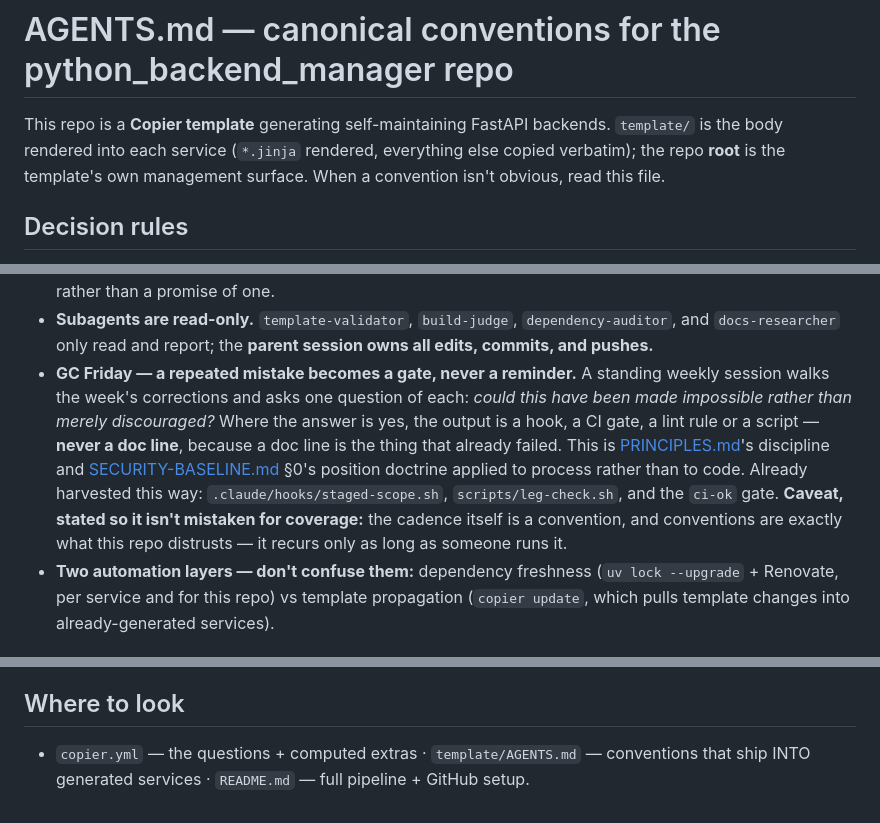
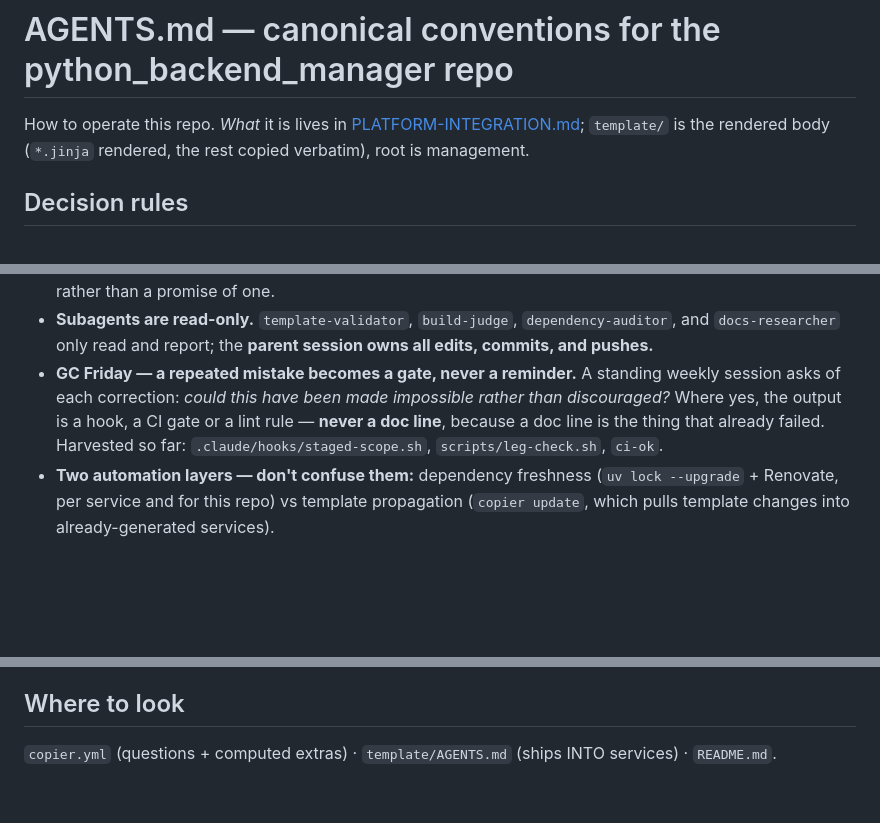
Before and after one commit to delvinggeeks/python-backend-manager, a Markdown page: AGENTS.md, 3 parts joined by grey strips. GitHub-like rendering; blank space fills up the shorter version.

Commit message:
docs: cut AGENTS.md back under budget after the rebase re-added the GC rule
The budget gate blocked its own PR: rebasing onto main brought #68's GC Friday
rule back on top of the consolidation cuts, putting AGENTS.md at 97/90. Three
one-fact-one-file cuts bring it to 89 — tightened the GC rule (the Session
protocol section carries its philosophy), pointed the 'what this repo is' intro
at PLATFORM-INTEGRATION.md §1, and collapsed the Where-to-look list.

Notable that the gate's first real enforcement was against the PR introducing it,
and that the fix was consolidation rather than a budget raise. That is the
behaviour it exists to force.

```diff
--- a/AGENTS.md
+++ b/AGENTS.md
@@ -1,8 +1,7 @@
 # AGENTS.md — canonical conventions for the python_backend_manager repo
 
-This repo is a **Copier template** generating self-maintaining FastAPI backends. `template/` is the
-body rendered into each service (`*.jinja` rendered, everything else copied verbatim); the repo
-**root** is the template's own management surface. When a convention isn't obvious, read this file.
+How to operate this repo. *What* it is lives in [PLATFORM-INTEGRATION.md](docs/PLATFORM-INTEGRATION.md);
+`template/` is the rendered body (`*.jinja` rendered, the rest copied verbatim), root is management.
 
 ## Decision rules
 - **Adding a dependency → `uv add`, never `pip`.** The template's deps live in
@@ -35,15 +34,10 @@ body rendered into each service (`*.jinja` rendered, everything else copied verb
   and `docs-researcher` only read and report; the **parent session owns all edits,
   commits, and pushes.**
 - **GC Friday — a repeated mistake becomes a gate, never a reminder.** A standing weekly session
-  walks the week's corrections and asks one question of each: *could this have been made impossible
-  rather than merely discouraged?* Where the answer is yes, the output is a hook, a CI gate, a lint
-  rule or a script — **never a doc line**, because a doc line is the thing that already failed. This
-  is [PRINCIPLES.md](docs/PRINCIPLES.md)'s discipline and
-  [SECURITY-BASELINE.md](docs/SECURITY-BASELINE.md) §0's position doctrine applied to process rather
-  than to code. Already harvested this way: `.claude/hooks/staged-scope.sh`, `scripts/leg-check.sh`,
-  and the `ci-ok` gate. **Caveat, stated so it isn't mistaken for coverage:** the cadence itself is a
-  convention, and conventions are exactly what this repo distrusts — it recurs only as long as
-  someone runs it.
+  asks of each correction: *could this have been made impossible rather than discouraged?* Where
+  yes, the output is a hook, a CI gate or a lint rule — **never a doc line**, because a doc line is
+  the thing that already failed. Harvested so far: `.claude/hooks/staged-scope.sh`,
+  `scripts/leg-check.sh`, `ci-ok`.
 - **Two automation layers — don't confuse them:** dependency freshness
   (`uv lock --upgrade` + Renovate, per service and for this repo) vs template propagation
   (`copier update`, which pulls template changes into already-generated services).
@@ -93,5 +87,4 @@ Sessions that stay in the smart zone don't hallucinate. Tickets sized to session
 structurally, rather than by anyone remembering to stop.
 
 ## Where to look
-- `copier.yml` — the questions + computed extras · `template/AGENTS.md` — conventions that ship INTO
-  generated services · `README.md` — full pipeline + GitHub setup.
+`copier.yml` (questions + computed extras) · `template/AGENTS.md` (ships INTO services) · `README.md`.
```
